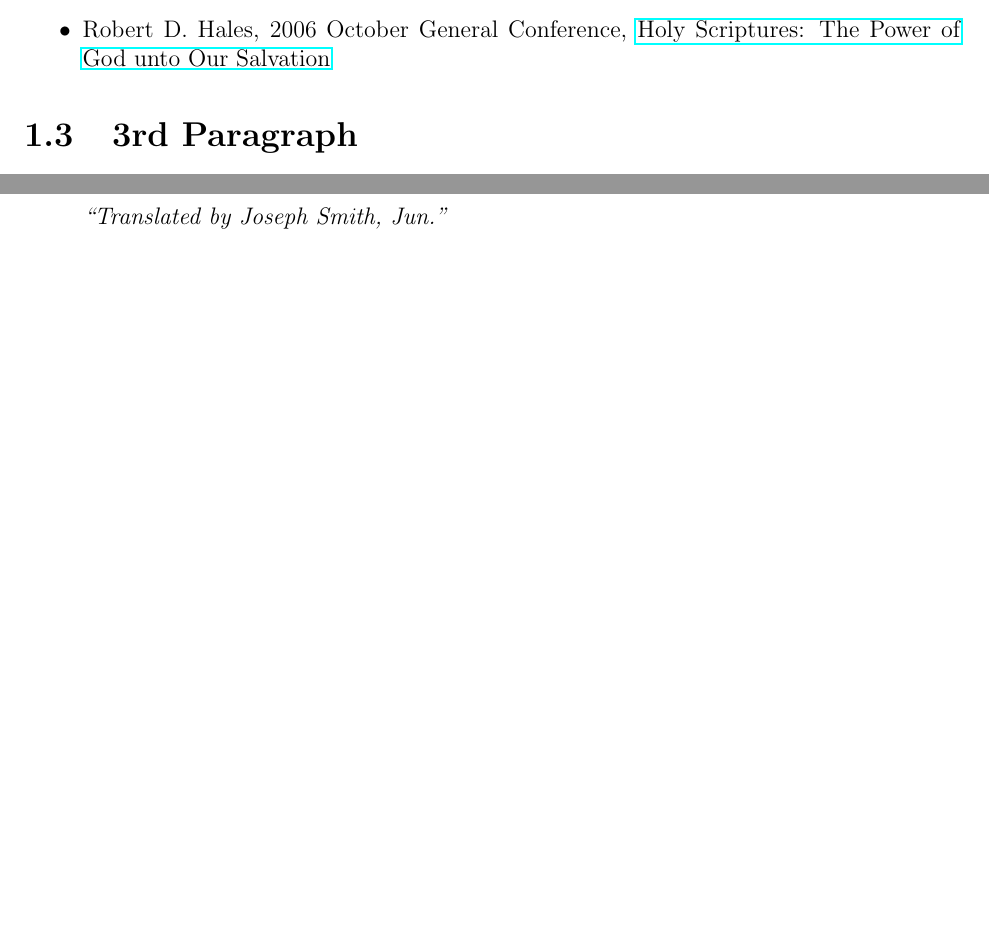
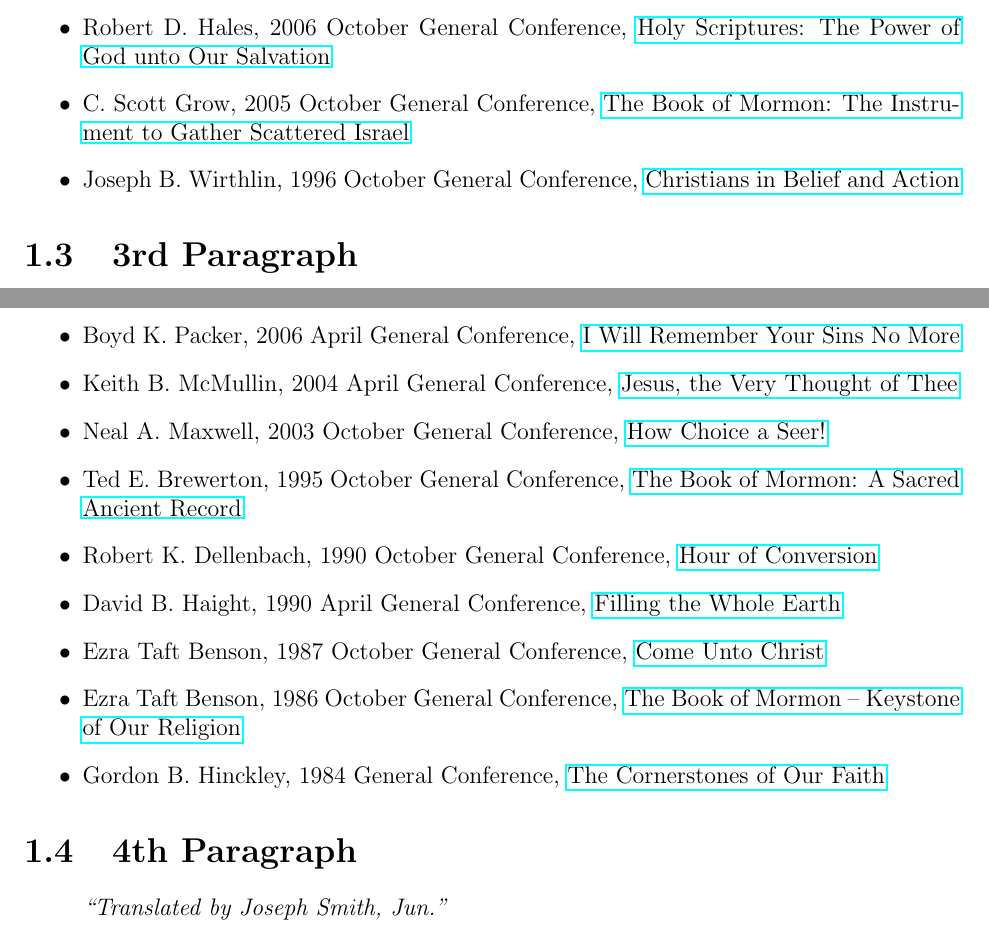
Before and after one commit to jarinfrench/BoM_study, a LaTeX thesis (Book of Mormon Study.tex): two parts of pages 12 and 14 of 82, joined at a grey line, cut so that both start at the same text, the shorter picture padded with empty space. Compiled offline with pdfLaTeX.

Commit message:
Added more references to the Title Page section.

```diff
--- a/Book of Mormon Study.tex
+++ b/Book of Mormon Study.tex
@@ -168,6 +168,8 @@
 \item Russell M. Nelson, 2013 April General Conference, \href{https://www.lds.org/general-conference/2013/04/catch-the-wave?lang=eng}{Catch the Wave}
 \item Russell M. Nelson, 2006 October General Conference, \href{https://www.lds.org/general-conference/2006/10/the-gathering-of-scattered-israel?lang=eng}{The Gathering of Scattered Israel}
 \item Robert D. Hales, 2006 October General Conference, \href{https://www.lds.org/general-conference/2006/10/holy-scriptures-the-power-of-god-unto-our-salvation?lang=eng}{Holy Scriptures: The Power of God unto Our Salvation}
+\item C. Scott Grow, 2005 October General Conference, \href{https://www.lds.org/general-conference/2005/10/the-book-of-mormon-the-instrument-to-gather-scattered-israel?lang=eng}{The Book of Mormon: The Instrument to Gather Scattered Israel}
+\item Joseph B. Wirthlin, 1996 October General Conference, \href{https://www.lds.org/general-conference/1996/10/christians-in-belief-and-action?lang=eng}{Christians in Belief and Action}
 \end{itemize}
 %%%%%%%%%%%%%%%%%%%%%%%%%%%%%%%%%%%%%%%%%%%%%%%%%%%%%%%%%%%%%%%%%%%%%%%%%%%%%%%%%%%%%%%%%%%
 %%%%%%%%%%%%%%%%%%%%%%%%%%%%%%%%%%%%%%%%%%%%%%%%%%%%%%%%%%%%%%%%%%%%%%%%%%%%%%%%%%%%%%%%%%%
@@ -225,6 +227,15 @@
 \item Russell M. Nelson, 2010 October General Conference, \href{https://www.lds.org/general-conference/2010/10/be-thou-an-example-of-the-believers?lang=eng}{Be Thou an Example of the Believers}
 \item Gordon B. Hinckley, 2006 April General Conference, \href{https://www.lds.org/general-conference/2006/04/seek-ye-the-kingdom-of-god?lang=eng}{Seek Ye the Kingdom of God}
 \item Dallin H Oaks, 2006 April General Conference, \href{https://www.lds.org/general-conference/2006/04/all-men-everywhere?lang=eng}{All Men Everywhere}
+\item Boyd K. Packer, 2006 April General Conference, \href{https://www.lds.org/general-conference/2006/04/i-will-remember-your-sins-no-more?lang=eng}{I Will Remember Your Sins No More}
+\item Keith B. McMullin, 2004 April General Conference, \href{https://www.lds.org/general-conference/2004/04/jesus-the-very-thought-of-thee?lang=eng}{Jesus, the Very Thought of Thee}
+\item Neal A. Maxwell, 2003 October General Conference, \href{https://www.lds.org/general-conference/2003/10/how-choice-a-seer?lang=eng}{How Choice a Seer!}
+\item Ted E. Brewerton, 1995 October General Conference, \href{https://www.lds.org/general-conference/1995/10/the-book-of-mormon-a-sacred-ancient-record?lang=eng}{The Book of Mormon: A Sacred Ancient Record}
+\item Robert K. Dellenbach, 1990 October General Conference, \href{https://www.lds.org/ensign/1990/11/hour-of-conversion?lang=eng}{Hour of Conversion}
+\item David B. Haight, 1990 April General Conference, \href{https://www.lds.org/general-conference/1990/04/filling-the-whole-earth?lang=eng}{Filling the Whole Earth}
+\item Ezra Taft Benson, 1987 October General Conference, \href{https://www.lds.org/general-conference/1987/10/come-unto-christ?lang=eng}{Come Unto Christ}
+\item Ezra Taft Benson, 1986 October General Conference, \href{https://www.lds.org/general-conference/1986/10/the-book-of-mormon-keystone-of-our-religion?lang=eng}{The Book of Mormon -- Keystone of Our Religion}
+\item Gordon B. Hinckley, 1984 General Conference, \href{https://www.lds.org/general-conference/1984/10/the-cornerstones-of-our-faith?lang=eng}{The Cornerstones of Our Faith}
 \end{itemize}
 %%%%%%%%%%%%%%%%%%%%%%%%%%%%%%%%%%%%%%%%%%%%%%%%%%%%%%%%%%%%%%%%%%%%%%%%%%%%%%%%%%%%%%%%%%%
 %%%%%%%%%%%%%%%%%%%%%%%%%%%%%%%%%%%%%%%%%%%%%%%%%%%%%%%%%%%%%%%%%%%%%%%%%%%%%%%%%%%%%%%%%%%
```
Also changed, not shown: Book of Mormon Study.ind, Book of Mormon Study.pdf, Book of Mormon Study.tex (5 more changed lines), 5 other files.
